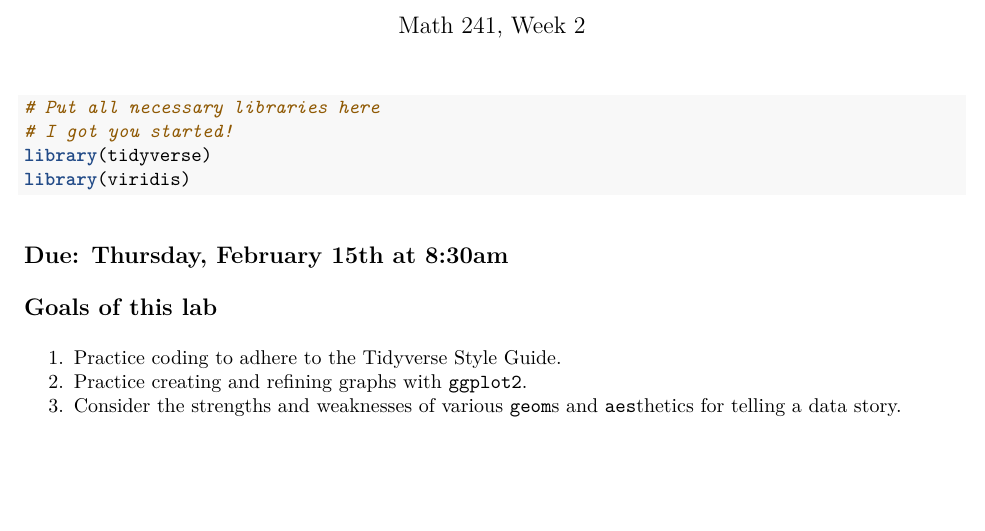
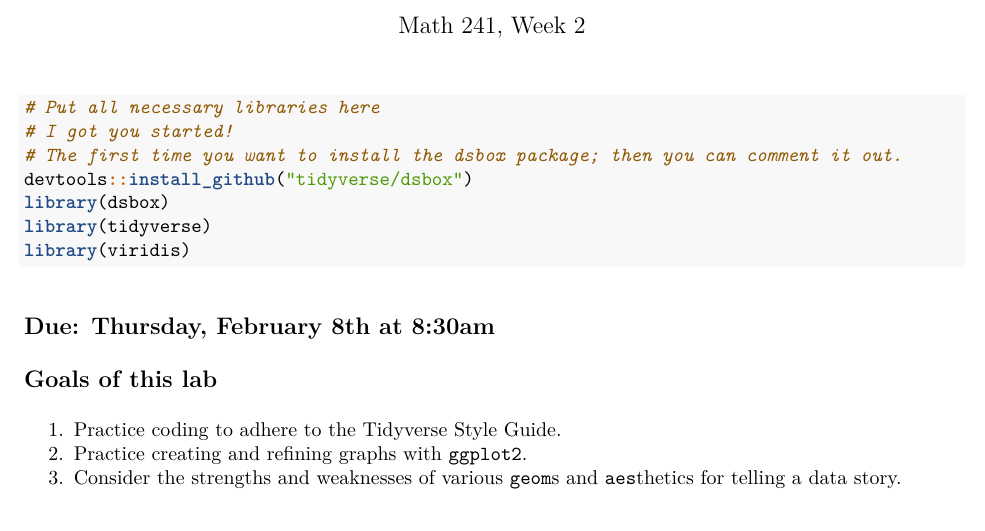
Before and after one commit to aallorant/math241, an R Markdown document (labs/lab02.Rmd): part of page 1 of 4, cut so that both start at the same text, the shorter picture padded with empty space. The pictures show the output file labs/lab02.pdf that the author committed with the source.

Commit message:
updating lab2

````diff
--- a/labs/lab02.Rmd
+++ b/labs/lab02.Rmd
@@ -10,20 +10,21 @@ urlcolor: blue
 ```{r setup, include=FALSE}
 # Do not modify this chunk.
 knitr::opts_chunk$set(echo = TRUE, warning = FALSE, message = FALSE)
-
-
 ```
 
 ```{r}
 # Put all necessary libraries here
 # I got you started!
+# The first time you want to install the dsbox package; then you can comment it out.
+devtools::install_github("tidyverse/dsbox")
+library(dsbox)
 library(tidyverse)
 library(viridis)
 ```
 
 
 
-## Due: Thursday, February 15th at 8:30am
+## Due: Thursday, February 8th at 8:30am
 
 ## Goals of this lab
 
````
Also changed, not shown: labs/lab02.pdf, 1 other file.
